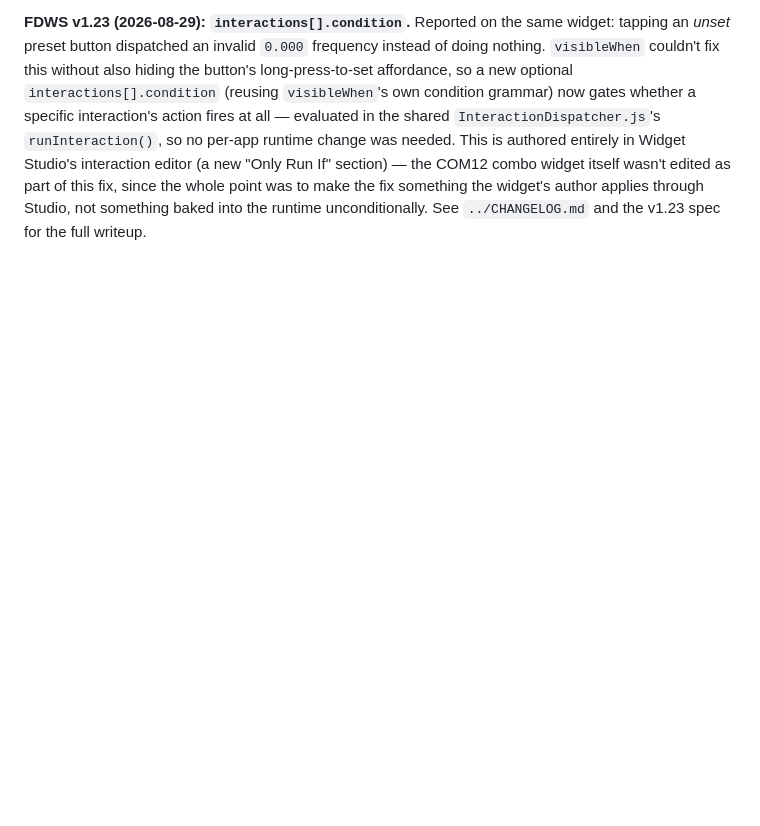
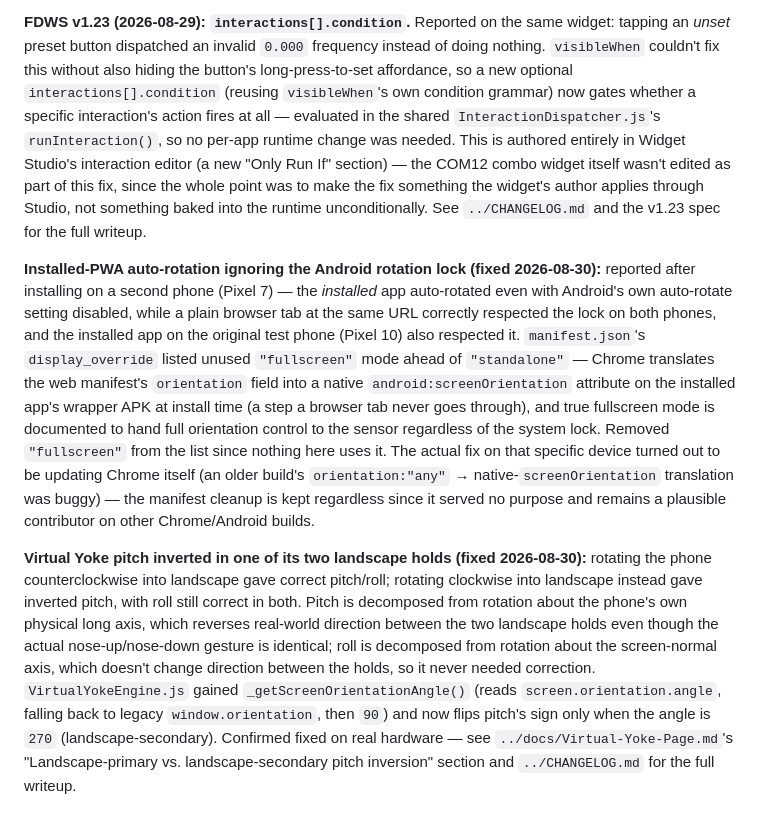
Before and after one commit to fatso33/fddev, a Markdown page: README.md, the part around the change. Drawn GitHub-style; blank space fills up the shorter version.

Commit message:
Document the rotation-lock and Virtual Yoke pitch-inversion fixes
Co-Authored-By: Claude Sonnet 5 <noreply@anthropic.com>

```diff
--- a/README.md
+++ b/README.md
@@ -41,3 +41,7 @@ Set the repo's Pages source to this folder (or publish it as the root of a dedic
 **PC Bridge sync loop, round two (fixed 2026-08-29, not a `flight-deck-pwa` code change):** testing the above surfaced the exact same "kept syncing continuously" symptom, but for a different widget (`com.flightdeck.throttle`) and a genuinely different cause — a duplicate on-disk widget file for that id in PC Bridge's `widgets/` folder, one copy missing `updatedAt`, feeding an unstable fallback timestamp into the sync comparison. See [`../pc-bridge/README.md`](../pc-bridge/README.md) for PC Bridge's fix. This app's `SimBridge.js` gained a 2-second debounce on `checkAndSyncPresets()` as a backstop regardless of root cause, since the broadcast-triggered resync (`USER_PRESETS_UPDATED` → `checkAndSyncPresets()`) turns ANY transient server-side inconsistency into an unbounded loop unless something limits how often it can re-fire.
 
 **FDWS v1.23 (2026-08-29): `interactions[].condition`.** Reported on the same widget: tapping an *unset* preset button dispatched an invalid `0.000` frequency instead of doing nothing. `visibleWhen` couldn't fix this without also hiding the button's long-press-to-set affordance, so a new optional `interactions[].condition` (reusing `visibleWhen`'s own condition grammar) now gates whether a specific interaction's action fires at all — evaluated in the shared `InteractionDispatcher.js`'s `runInteraction()`, so no per-app runtime change was needed. This is authored entirely in Widget Studio's interaction editor (a new "Only Run If" section) — the COM12 combo widget itself wasn't edited as part of this fix, since the whole point was to make the fix something the widget's author applies through Studio, not something baked into the runtime unconditionally. See `../CHANGELOG.md` and the v1.23 spec for the full writeup.
+
+**Installed-PWA auto-rotation ignoring the Android rotation lock (fixed 2026-08-30):** reported after installing on a second phone (Pixel 7) — the *installed* app auto-rotated even with Android's own auto-rotate setting disabled, while a plain browser tab at the same URL correctly respected the lock on both phones, and the installed app on the original test phone (Pixel 10) also respected it. `manifest.json`'s `display_override` listed unused `"fullscreen"` mode ahead of `"standalone"` — Chrome translates the web manifest's `orientation` field into a native `android:screenOrientation` attribute on the installed app's wrapper APK at install time (a step a browser tab never goes through), and true fullscreen mode is documented to hand full orientation control to the sensor regardless of the system lock. Removed `"fullscreen"` from the list since nothing here uses it. The actual fix on that specific device turned out to be updating Chrome itself (an older build's `orientation:"any"` → native-`screenOrientation` translation was buggy) — the manifest cleanup is kept regardless since it served no purpose and remains a plausible contributor on other Chrome/Android builds.
+
+**Virtual Yoke pitch inverted in one of its two landscape holds (fixed 2026-08-30):** rotating the phone counterclockwise into landscape gave correct pitch/roll; rotating clockwise into landscape instead gave inverted pitch, with roll still correct in both. Pitch is decomposed from rotation about the phone's own physical long axis, which reverses real-world direction between the two landscape holds even though the actual nose-up/nose-down gesture is identical; roll is decomposed from rotation about the screen-normal axis, which doesn't change direction between the holds, so it never needed correction. `VirtualYokeEngine.js` gained `_getScreenOrientationAngle()` (reads `screen.orientation.angle`, falling back to legacy `window.orientation`, then `90`) and now flips pitch's sign only when the angle is `270` (landscape-secondary). Confirmed fixed on real hardware — see `../docs/Virtual-Yoke-Page.md`'s "Landscape-primary vs. landscape-secondary pitch inversion" section and `../CHANGELOG.md` for the full writeup.
```
